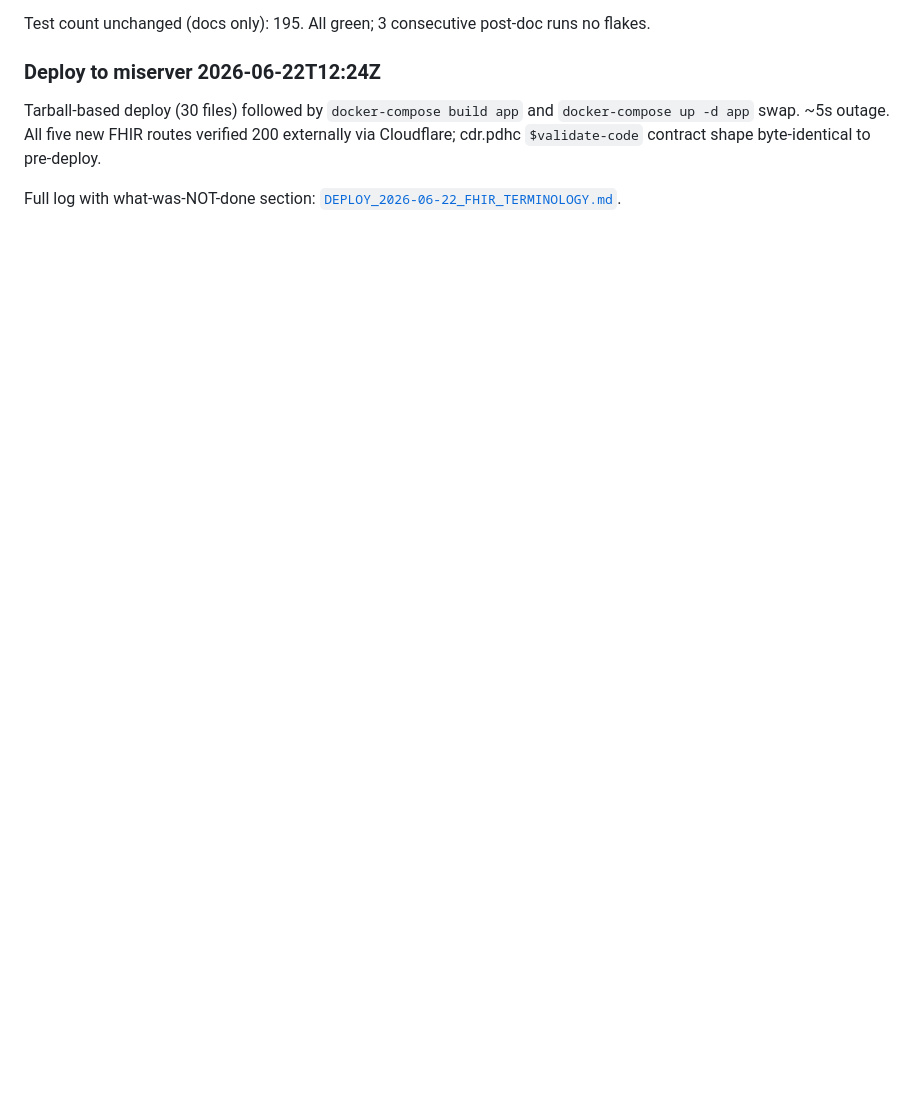
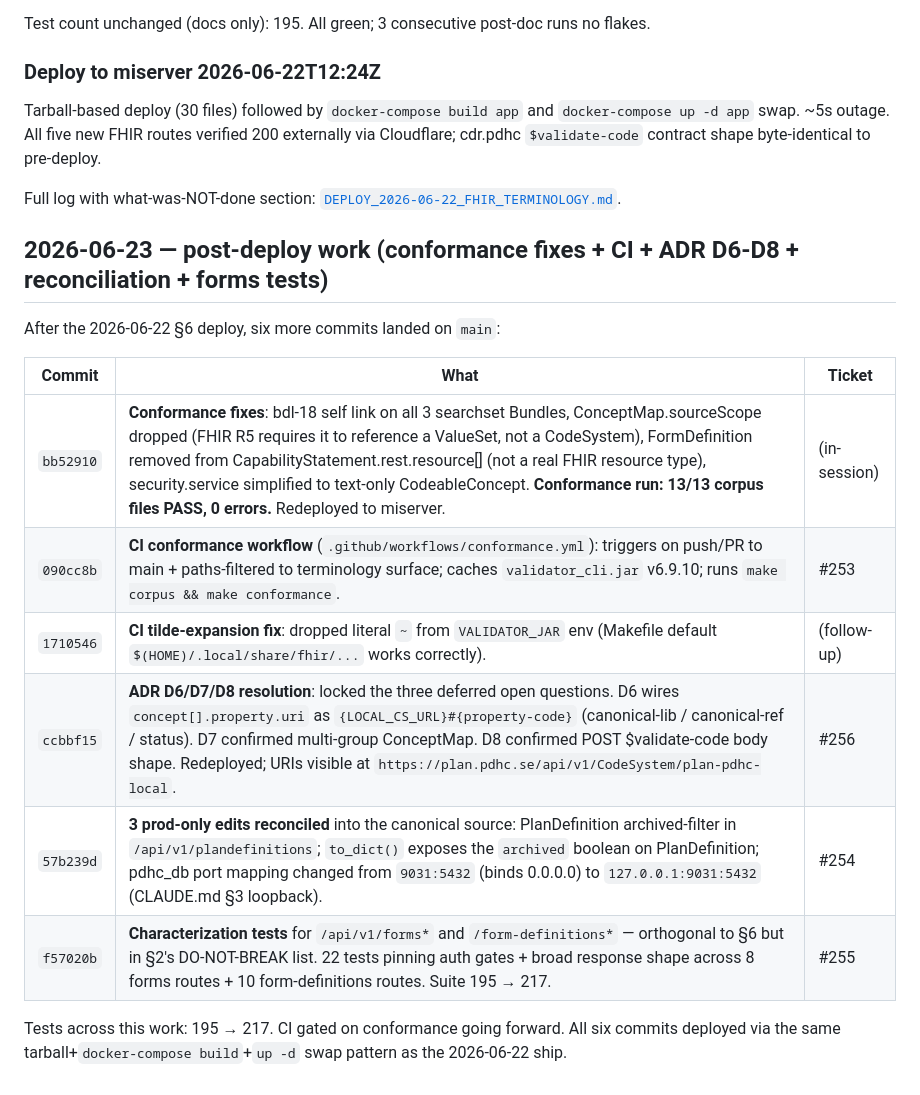
Before and after one commit to profingvar/plan.pdhc, a Markdown page: progress.md, the part around the change. Rendered like a GitHub page; blank space fills up the shorter version.

```diff
--- a/progress.md
+++ b/progress.md
@@ -674,3 +674,20 @@ contract shape byte-identical to pre-deploy.
 
 Full log with what-was-NOT-done section:
 [`DEPLOY_2026-06-22_FHIR_TERMINOLOGY.md`](DEPLOY_2026-06-22_FHIR_TERMINOLOGY.md).
+
+## 2026-06-23 — post-deploy work (conformance fixes + CI + ADR D6-D8 + reconciliation + forms tests)
+
+After the 2026-06-22 §6 deploy, six more commits landed on `main`:
+
+| Commit | What | Ticket |
+|---|---|---|
+| `bb52910` | **Conformance fixes**: bdl-18 self link on all 3 searchset Bundles, ConceptMap.sourceScope dropped (FHIR R5 requires it to reference a ValueSet, not a CodeSystem), FormDefinition removed from CapabilityStatement.rest.resource[] (not a real FHIR resource type), security.service simplified to text-only CodeableConcept. **Conformance run: 13/13 corpus files PASS, 0 errors.** Redeployed to miserver. | (in-session) |
+| `090cc8b` | **CI conformance workflow** (`.github/workflows/conformance.yml`): triggers on push/PR to main + paths-filtered to terminology surface; caches `validator_cli.jar` v6.9.10; runs `make corpus && make conformance`. | #253 |
+| `1710546` | **CI tilde-expansion fix**: dropped literal `~` from `VALIDATOR_JAR` env (Makefile default `$(HOME)/.local/share/fhir/...` works correctly). | (follow-up) |
+| `ccbbf15` | **ADR D6/D7/D8 resolution**: locked the three deferred open questions. D6 wires `concept[].property.uri` as `{LOCAL_CS_URL}#{property-code}` (canonical-lib / canonical-ref / status). D7 confirmed multi-group ConceptMap. D8 confirmed POST $validate-code body shape. Redeployed; URIs visible at `https://plan.pdhc.se/api/v1/CodeSystem/plan-pdhc-local`. | #256 |
+| `57b239d` | **3 prod-only edits reconciled** into the canonical source: PlanDefinition archived-filter in `/api/v1/plandefinitions`; `to_dict()` exposes the `archived` boolean on PlanDefinition; pdhc_db port mapping changed from `9031:5432` (binds 0.0.0.0) to `127.0.0.1:9031:5432` (CLAUDE.md §3 loopback). | #254 |
+| `f57020b` | **Characterization tests** for `/api/v1/forms*` and `/form-definitions*` — orthogonal to §6 but in §2's DO-NOT-BREAK list. 22 tests pinning auth gates + broad response shape across 8 forms routes + 10 form-definitions routes. Suite 195 → 217. | #255 |
+
+Tests across this work: 195 → 217. CI gated on conformance going forward. All
+six commits deployed via the same tarball+`docker-compose build`+`up -d` swap
+pattern as the 2026-06-22 ship.
```
Also changed, not shown: changed_files.md (+17 -0 lines).
